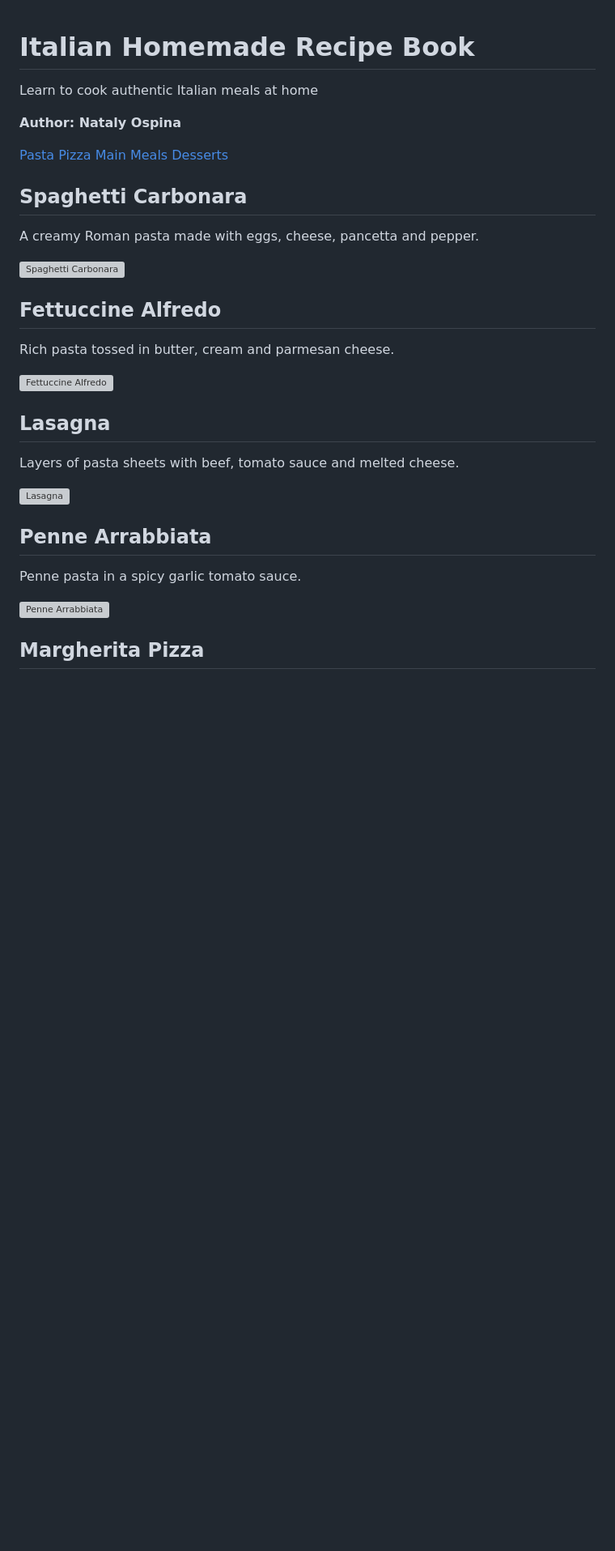
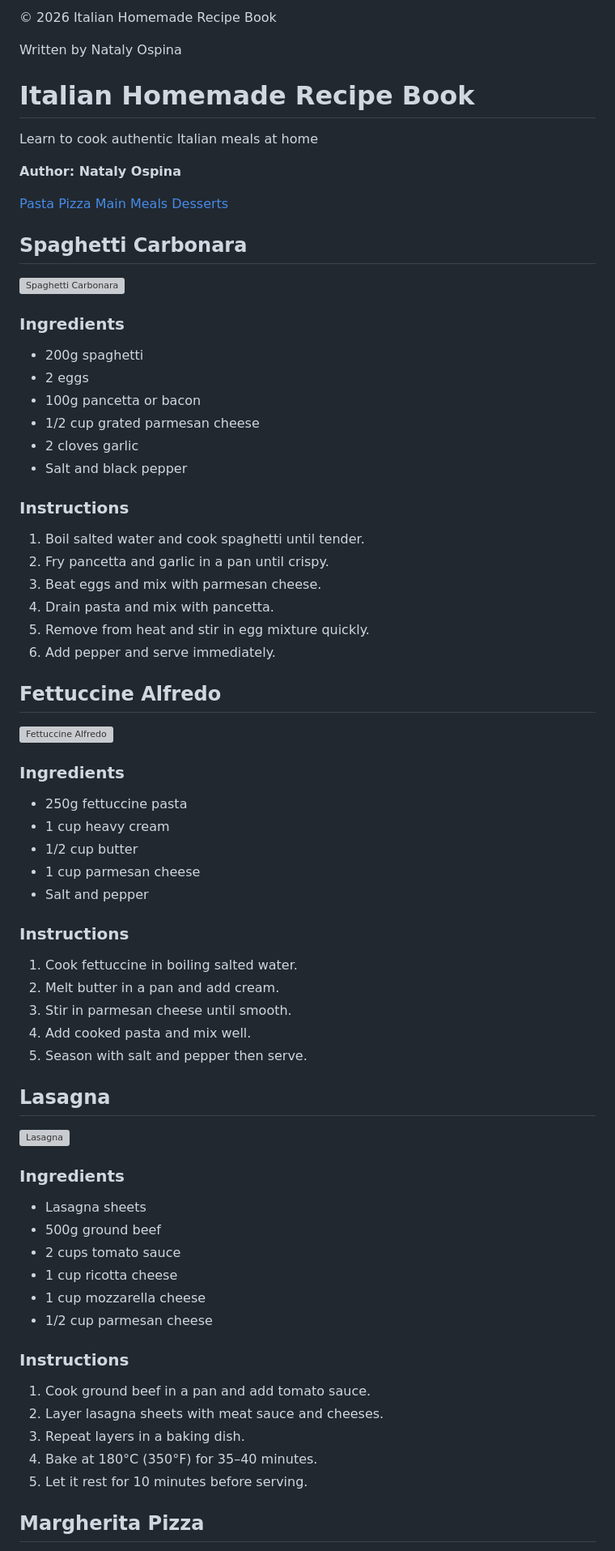
Before and after one commit to natalieospina181-stack/Italian-recipes-, a Markdown page: README.md, the part around one of its changes. Shown at 81% size. Rendered like a GitHub page; blank space fills up the shorter version; grey boxes are pictures that could not be loaded.

```diff
--- a/README.md
+++ b/README.md
@@ -1,3 +1,14 @@
+
+
+</div>
+
+<footer>
+<p>© 2026 Italian Homemade Recipe Book</p>
+<p>Written by Nataly Ospina</p>
+</footer>
+
+</body>
+</html>
 <!DOCTYPE html>
 <html lang="en">
 <head>
@@ -14,6 +25,8 @@ nav a{margin:0 15px;text-decoration:none;color:#b22222;font-weight:bold}
 .recipe{background:white;margin-bottom:30px;padding:20px;border-radius:10px;box-shadow:0 2px 6px rgba(0,0,0,0.1)}
 .recipe img{width:100%;border-radius:10px;margin-top:10px}
 h2{color:#b22222}
+h3{margin-top:15px}
+ul,ol{line-height:1.6}
 footer{background:#222;color:white;text-align:center;padding:25px;margin-top:40px}
 </style>
 </head>
@@ -36,26 +49,68 @@ footer{background:#222;color:white;text-align:center;padding:25px;margin-top:40p
 
 <div class="recipe" id="pasta">
 <h2>Spaghetti Carbonara</h2>
-<p>A creamy Roman pasta made with eggs, cheese, pancetta and pepper.</p>
 <img src="https://images.unsplash.com/photo-1603133872878-684f208fb84b" alt="Spaghetti Carbonara">
+<h3>Ingredients</h3>
+<ul>
+<li>200g spaghetti</li>
+<li>2 eggs</li>
+<li>100g pancetta or bacon</li>
+<li>1/2 cup grated parmesan cheese</li>
+<li>2 cloves garlic</li>
+<li>Salt and black pepper</li>
+</ul>
+<h3>Instructions</h3>
+<ol>
+<li>Boil salted water and cook spaghetti until tender.</li>
+<li>Fry pancetta and garlic in a pan until crispy.</li>
+<li>Beat eggs and mix with parmesan cheese.</li>
+<li>Drain pasta and mix with pancetta.</li>
+<li>Remove from heat and stir in egg mixture quickly.</li>
+<li>Add pepper and serve immediately.</li>
+</ol>
 </div>
 
 <div class="recipe">
 <h2>Fettuccine Alfredo</h2>
-<p>Rich pasta tossed in butter, cream and parmesan cheese.</p>
 <img src="https://images.unsplash.com/photo-1645112411341-6c4fd023714a" alt="Fettuccine Alfredo">
+<h3>Ingredients</h3>
+<ul>
+<li>250g fettuccine pasta</li>
+<li>1 cup heavy cream</li>
+<li>1/2 cup butter</li>
+<li>1 cup parmesan cheese</li>
+<li>Salt and pepper</li>
+</ul>
+<h3>Instructions</h3>
+<ol>
+<li>Cook fettuccine in boiling salted water.</li>
+<li>Melt butter in a pan and add cream.</li>
+<li>Stir in parmesan cheese until smooth.</li>
+<li>Add cooked pasta and mix well.</li>
+<li>Season with salt and pepper then serve.</li>
+</ol>
 </div>
 
 <div class="recipe">
 <h2>Lasagna</h2>
-<p>Layers of pasta sheets with beef, tomato sauce and melted cheese.</p>
 <img src="https://images.unsplash.com/photo-1619895092538-128341789043" alt="Lasagna">
-</div>
-
-<div class="recipe">
-<h2>Penne Arrabbiata</h2>
-<p>Penne pasta in a spicy garlic tomato sauce.</p>
-<img src="https://images.unsplash.com/photo-1621996346565-e3dbc646d9a9" alt="Penne Arrabbiata">
+<h3>Ingredients</h3>
+<ul>
+<li>Lasagna sheets</li>
+<li>500g ground beef</li>
+<li>2 cups tomato sauce</li>
+<li>1 cup ricotta cheese</li>
+<li>1 cup mozzarella cheese</li>
+<li>1/2 cup parmesan cheese</li>
+</ul>
+<h3>Instructions</h3>
+<ol>
+<li>Cook ground beef in a pan and add tomato sauce.</li>
+<li>Layer lasagna sheets with meat sauce and cheeses.</li>
+<li>Repeat layers in a baking dish.</li>
+<li>Bake at 180°C (350°F) for 35–40 minutes.</li>
+<li>Let it rest for 10 minutes before serving.</li>
+</ol>
 </div>
 
 <div class="recipe" id="pizza">
```
Also changed, not shown: other parts of README.md (+35 -50 lines).
